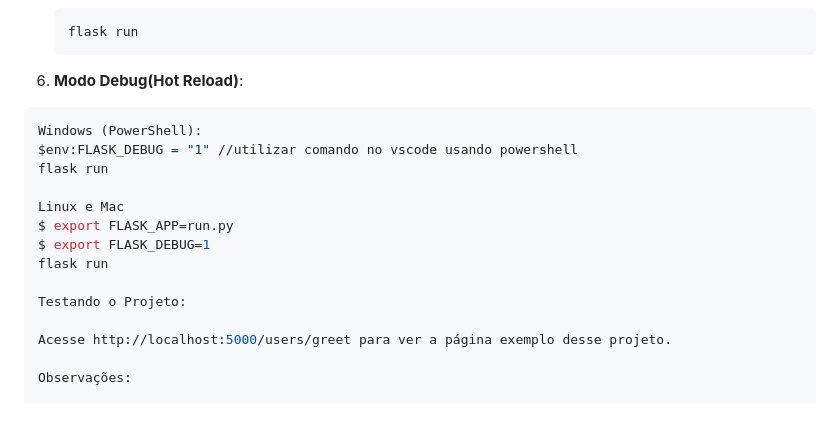
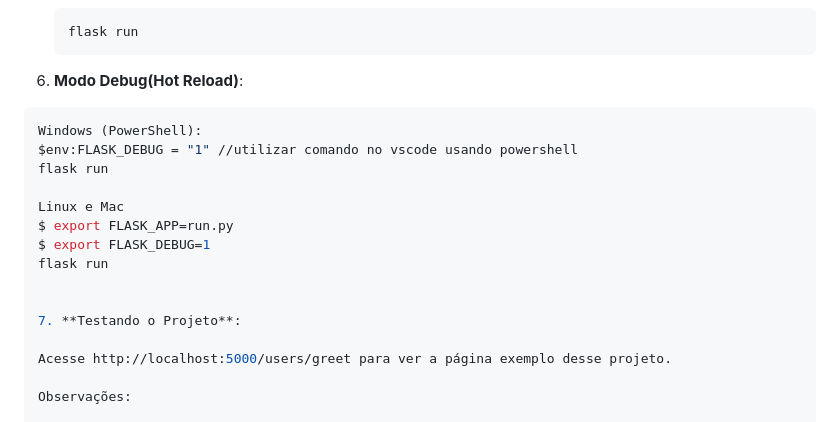
Before and after one commit to edgargavioli/telegram-chat-bot, a Markdown page: README.md, the part around the change printed below. Drawn GitHub-style.

````diff
--- a/README.md
+++ b/README.md
@@ -71,6 +94,7 @@ Abaixo está a estrutura do projeto, com uma explicação de cada diretório e a
    ```bash
    flask run
 6. **Modo Debug(Hot Reload)**:
+
   ```bash
   Windows (PowerShell):
   $env:FLASK_DEBUG = "1" //utilizar comando no vscode usando powershell
@@ -81,7 +105,8 @@ Abaixo está a estrutura do projeto, com uma explicação de cada diretório e a
   $ export FLASK_DEBUG=1
   flask run
 
-Testando o Projeto:
+
+7. **Testando o Projeto**:
 
 Acesse http://localhost:5000/users/greet para ver a página exemplo desse projeto.
 
````
Also changed, not shown: other parts of README.md (+23 -0 lines).
